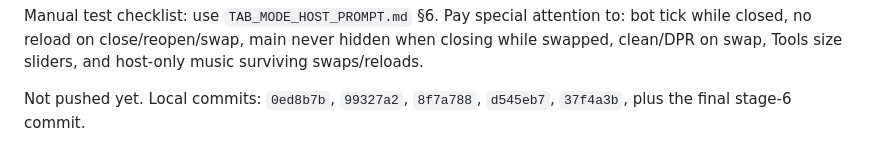
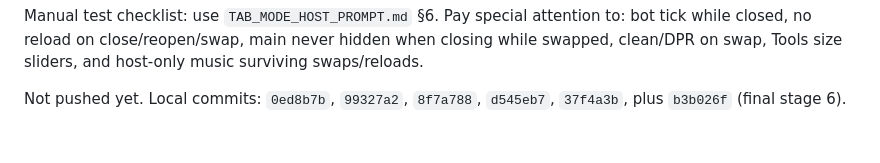
Before and after one commit to cilIndya-kkkkk/goodclient_v2, a Markdown page: TAB_MODE_HOST_HANDOFF.md, the part around the change. GitHub-like rendering.

```diff
--- a/TAB_MODE_HOST_HANDOFF.md
+++ b/TAB_MODE_HOST_HANDOFF.md
@@ -256,4 +256,4 @@ Build: `npm run build-client` and `npm run build-only` pass. Webpack now has two
 
 Manual test checklist: use `TAB_MODE_HOST_PROMPT.md` §6. Pay special attention to: bot tick while closed, no reload on close/reopen/swap, main never hidden when closing while swapped, clean/DPR on swap, Tools size sliders, and host-only music surviving swaps/reloads.
 
-Not pushed yet. Local commits: `0ed8b7b`, `99327a2`, `8f7a788`, `d545eb7`, `37f4a3b`, plus the final stage-6 commit.
+Not pushed yet. Local commits: `0ed8b7b`, `99327a2`, `8f7a788`, `d545eb7`, `37f4a3b`, plus `b3b026f` (final stage 6).
```
Also changed, not shown: HANDOFF.md (+1 -1 lines).
